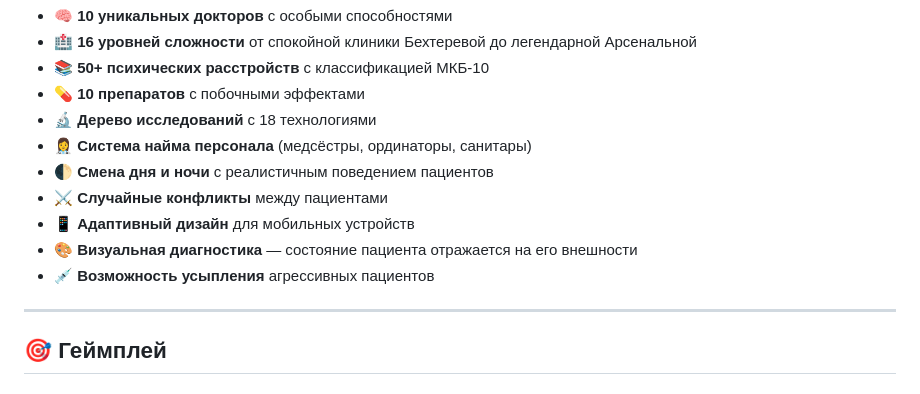
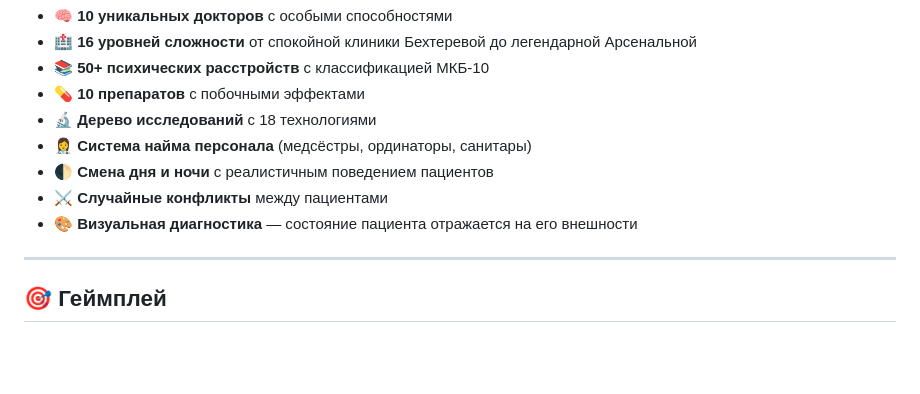
Before and after one commit to panchevo/Psychiatrist, a Markdown page: README.md, the part around the change. GitHub-like rendering; blank space fills up the shorter version.

```diff
--- a/README.md
+++ b/README.md
@@ -64,9 +64,7 @@
 - 👩‍⚕️ **Система найма персонала** (медсёстры, ординаторы, санитары)
 - 🌓 **Смена дня и ночи** с реалистичным поведением пациентов
 - ⚔️ **Случайные конфликты** между пациентами
-- 📱 **Адаптивный дизайн** для мобильных устройств
 - 🎨 **Визуальная диагностика** — состояние пациента отражается на его внешности
-- 💉 **Возможность усыпления** агрессивных пациентов
 
 ---
 
```
